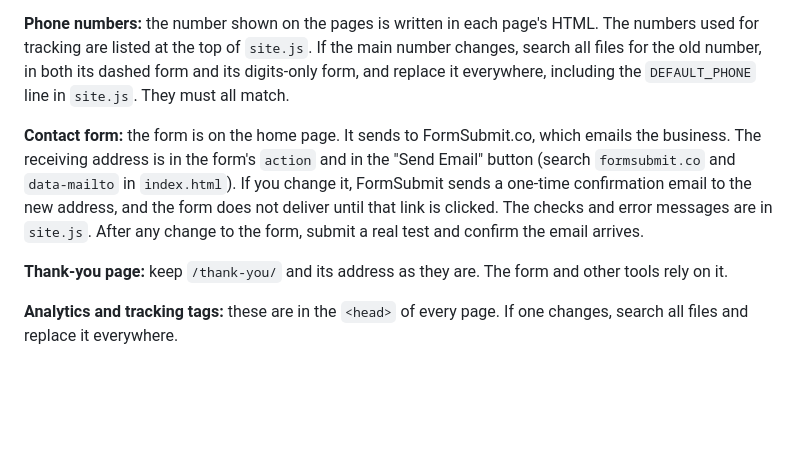
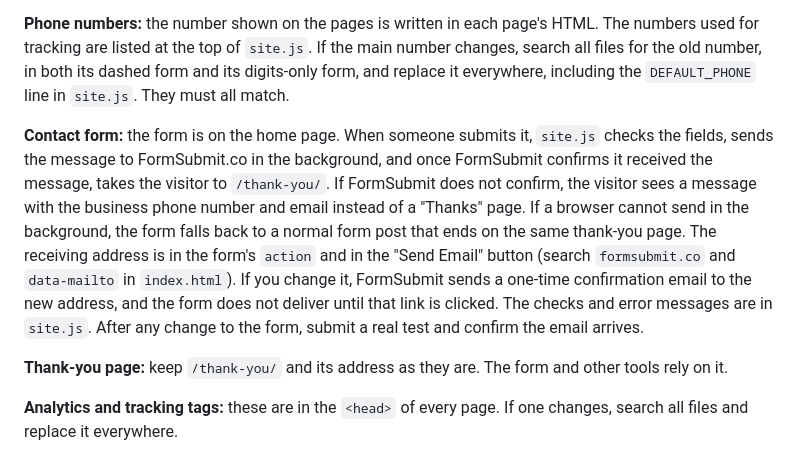
Before and after one commit to tthomp91/IntegrityEVSolutions, a Markdown page: README.md, the part around the change. Drawn GitHub-style; blank space fills up the shorter version.

```diff
--- a/README.md
+++ b/README.md
@@ -42,7 +42,7 @@ After that, every change saved to the `main` branch is published automatically w
 
 **Phone numbers:** the number shown on the pages is written in each page's HTML. The numbers used for tracking are listed at the top of `site.js`. If the main number changes, search all files for the old number, in both its dashed form and its digits-only form, and replace it everywhere, including the `DEFAULT_PHONE` line in `site.js`. They must all match.
 
-**Contact form:** the form is on the home page. It sends to FormSubmit.co, which emails the business. The receiving address is in the form's `action` and in the "Send Email" button (search `formsubmit.co` and `data-mailto` in `index.html`). If you change it, FormSubmit sends a one-time confirmation email to the new address, and the form does not deliver until that link is clicked. The checks and error messages are in `site.js`. After any change to the form, submit a real test and confirm the email arrives.
+**Contact form:** the form is on the home page. When someone submits it, `site.js` checks the fields, sends the message to FormSubmit.co in the background, and once FormSubmit confirms it received the message, takes the visitor to `/thank-you/`. If FormSubmit does not confirm, the visitor sees a message with the business phone number and email instead of a "Thanks" page. If a browser cannot send in the background, the form falls back to a normal form post that ends on the same thank-you page. The receiving address is in the form's `action` and in the "Send Email" button (search `formsubmit.co` and `data-mailto` in `index.html`). If you change it, FormSubmit sends a one-time confirmation email to the new address, and the form does not deliver until that link is clicked. The checks and error messages are in `site.js`. After any change to the form, submit a real test and confirm the email arrives.
 
 **Thank-you page:** keep `/thank-you/` and its address as they are. The form and other tools rely on it.
 
```
